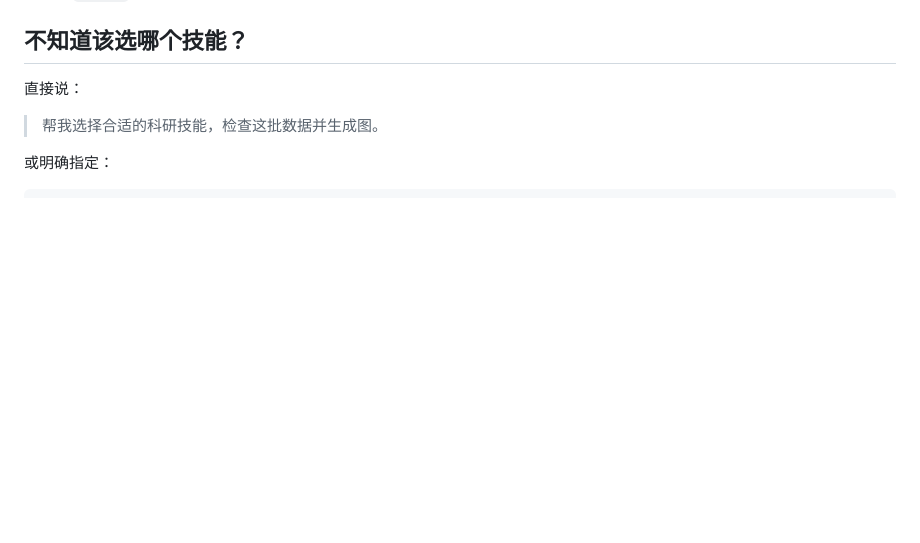
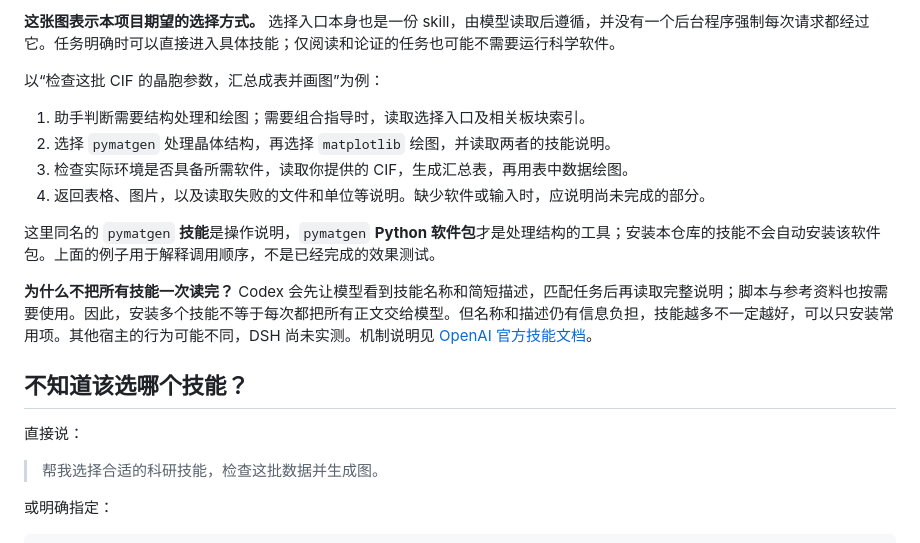
Before and after one commit to Tritium-33/LLMskill-forChem, a Markdown page: README.md, the part around one of its changes. Rendered like a GitHub page; blank space fills up the shorter version.

Commit message:
Explain skill invocation architecture for chemistry users

```diff
--- a/README.md
+++ b/README.md
@@ -100,3 +124,16 @@ $paper-lookup 检索这个主题的论文，并保留 DOI 和来源。
+**这张图表示本项目期望的选择方式。** 选择入口本身也是一份 skill，由模型读取后遵循，并没有一个后台程序强制每次请求都经过它。任务明确时可以直接进入具体技能；仅阅读和论证的任务也可能不需要运行科学软件。
+
+以“检查这批 CIF 的晶胞参数，汇总成表并画图”为例：
+
+1. 助手判断需要结构处理和绘图；需要组合指导时，读取选择入口及相关板块索引。
+2. 选择 `pymatgen` 处理晶体结构，再选择 `matplotlib` 绘图，并读取两者的技能说明。
+3. 检查实际环境是否具备所需软件，读取你提供的 CIF，生成汇总表，再用表中数据绘图。
+4. 返回表格、图片，以及读取失败的文件和单位等说明。缺少软件或输入时，应说明尚未完成的部分。
+
+这里同名的 `pymatgen` **技能**是操作说明，`pymatgen` **Python 软件包**才是处理结构的工具；安装本仓库的技能不会自动安装该软件包。上面的例子用于解释调用顺序，不是已经完成的效果测试。
+
+**为什么不把所有技能一次读完？** Codex 会先让模型看到技能名称和简短描述，匹配任务后再读取完整说明；脚本与参考资料也按需要使用。因此，安装多个技能不等于每次都把所有正文交给模型。但名称和描述仍有信息负担，技能越多不一定越好，可以只安装常用项。其他宿主的行为可能不同，DSH 尚未实测。机制说明见 [OpenAI 官方技能文档](https://developers.openai.com/plugins/concepts/skills)。
+
 ## 不知道该选哪个技能？
 
 直接说：
```
Also changed, not shown: other parts of README.md (+24 -0 lines).
